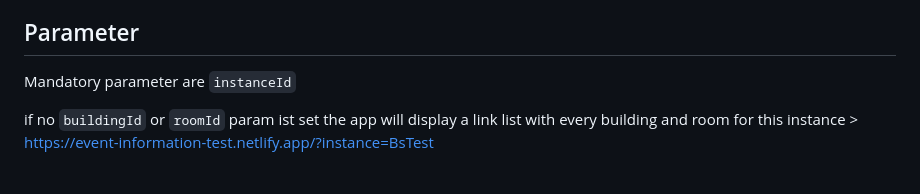
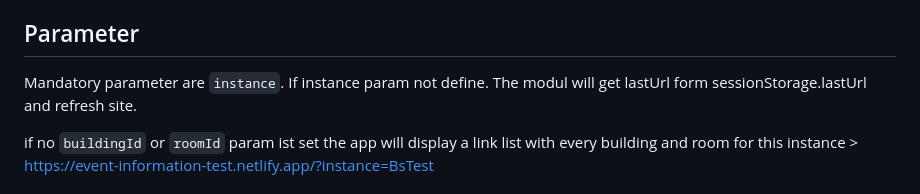
Before and after one commit to bkd-mba-fbi/event-information, a Markdown page: README.md, the part around the change. Rendered like a GitHub page.

```diff
--- a/README.md
+++ b/README.md
@@ -15,7 +15,7 @@ If not, you can download the [latest release](https://github.com/bkd-mba-fbi/eve
 
 ## Parameter
 
-Mandatory parameter are `instanceId`
+Mandatory parameter are `instance`. If instance param not define. The modul will get lastUrl form sessionStorage.lastUrl and refresh site.
 
 if no `buildingId` or `roomId` param ist set the app will display a link list with every building and room for this instance > https://event-information-test.netlify.app/?instance=BsTest
 
```
